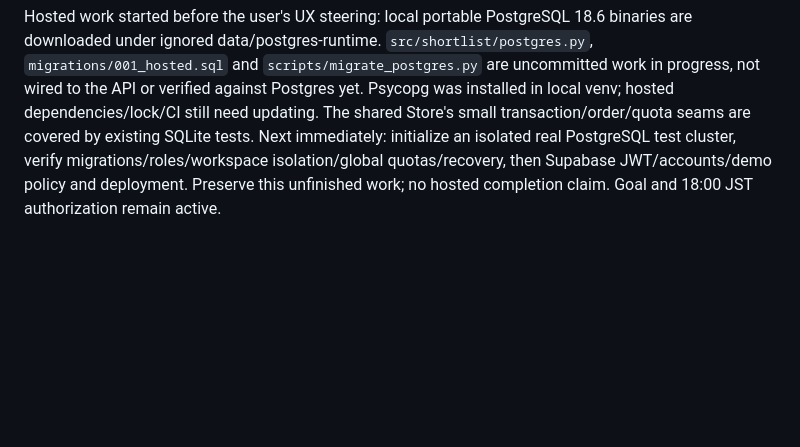
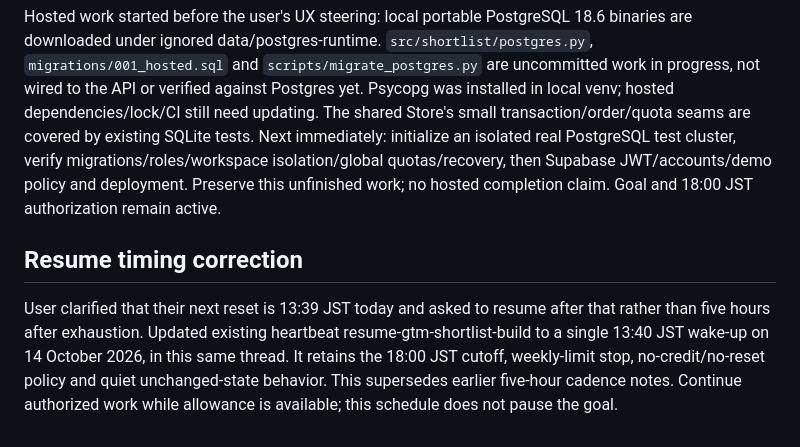
Before and after one commit to adkbbx/GTM_Shortlist, a Markdown page: docs/PROGRESS.md, the part around the change. Rendered like a GitHub page; blank space fills up the shorter version.

Commit message:
Resume after the user specified usage reset

```diff
--- a/docs/PROGRESS.md
+++ b/docs/PROGRESS.md
@@ -113,3 +113,7 @@ The fixed Eygentic Operate world is retained. Four truthful workflow stages, tim
 175 backend tests and Ruff pass; strict TypeScript/Vite build passes. Eight complete phone/laptop browser checks plus two slow-response serialization checks pass (10 total), with pending/offline/history screenshots and persistence/exports. Synthetic test-provider delays make genuine worker activity observable; no UI progress timer invents work. A real HTTP profiling validation run 1758d36a19604625a94a6d2436af41b4 reused the saved Google page, made one real Gemma profiling request, recorded five actual events and reached awaiting_confirmation with worker online. It is a profiling/progress check, not another discovery.
 
 Hosted work started before the user's UX steering: local portable PostgreSQL 18.6 binaries are downloaded under ignored data/postgres-runtime. `src/shortlist/postgres.py`, `migrations/001_hosted.sql` and `scripts/migrate_postgres.py` are uncommitted work in progress, not wired to the API or verified against Postgres yet. Psycopg was installed in local venv; hosted dependencies/lock/CI still need updating. The shared Store's small transaction/order/quota seams are covered by existing SQLite tests. Next immediately: initialize an isolated real PostgreSQL test cluster, verify migrations/roles/workspace isolation/global quotas/recovery, then Supabase JWT/accounts/demo policy and deployment. Preserve this unfinished work; no hosted completion claim. Goal and 18:00 JST authorization remain active.
+
+## Resume timing correction
+
+User clarified that their next reset is 13:39 JST today and asked to resume after that rather than five hours after exhaustion. Updated existing heartbeat resume-gtm-shortlist-build to a single 13:40 JST wake-up on 14 October 2026, in this same thread. It retains the 18:00 JST cutoff, weekly-limit stop, no-credit/no-reset policy and quiet unchanged-state behavior. This supersedes earlier five-hour cadence notes. Continue authorized work while allowance is available; this schedule does not pause the goal.
```
Also changed, not shown: docs/IMPLEMENTATION.md (+1 -1 lines).
